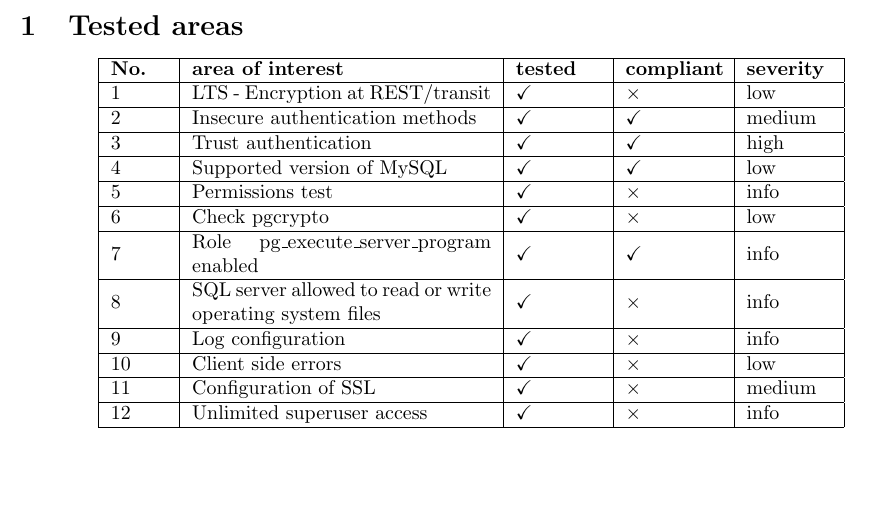
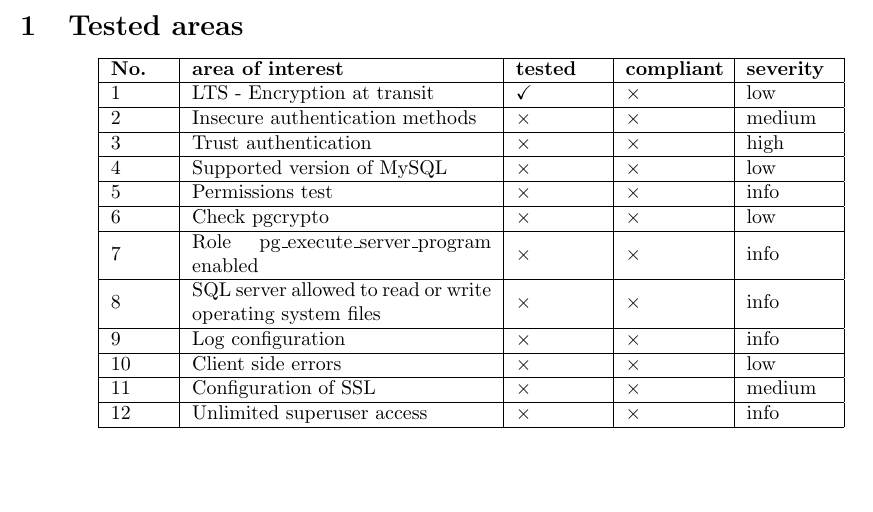
Before and after one commit to Krupass/hc-mysql, a LaTeX document (latex_template/main.tex, which reads latex_template/tested_areas.tex): part of page 3 of 6, cut so that both start at the same text. Compiled offline with pdfLaTeX.

Commit message:
Update tested_areas.tex

```diff
--- a/latex_template/tested_areas.tex
+++ b/latex_template/tested_areas.tex
@@ -5,18 +5,18 @@
             \hline
             \textbf{No.} & \textbf{area of interest} & \textbf{tested} & \textbf{compliant} &\textbf{severity}\\
             \hline
-            1 & LTS - Encryption at REST/transit & $\checkmark$ & $\times$ & low \\\hline
-    2 & Insecure authentication methods & $\checkmark$ & $\checkmark$ & medium \\\hline
-    3 & Trust authentication & $\checkmark$ & $\checkmark$ & high \\\hline
-    4 & Supported version of MySQL & $\checkmark$ & $\checkmark$ & low \\\hline
-    5 & Permissions test & $\checkmark$ & $\times$ & info \\\hline
-    6 & Check pgcrypto & $\checkmark$ & $\times$ & low \\\hline
-    7 & Role pg\_execute\_server\_program enabled & $\checkmark$ & $\checkmark$ & info \\\hline
-    8 & SQL server allowed to read or write operating system files & $\checkmark$ & $\times$ & info \\\hline
-    9 & Log configuration & $\checkmark$ & $\times$ & info \\\hline
-    10 & Client side errors & $\checkmark$ & $\times$ & low \\\hline
-    11 & Configuration of SSL & $\checkmark$ & $\times$ & medium \\\hline
-    12 & Unlimited superuser access & $\checkmark$ & $\times$ & info \\\hline
+            1 & LTS - Encryption at transit & $\checkmark$ & $\times$ & low \\\hline
+    2 & Insecure authentication methods & $\times$ & $\times$ & medium \\\hline
+    3 & Trust authentication & $\times$ & $\times$ & high \\\hline
+    4 & Supported version of MySQL & $\times$ & $\times$ & low \\\hline
+    5 & Permissions test & $\times$ & $\times$ & info \\\hline
+    6 & Check pgcrypto & $\times$ & $\times$ & low \\\hline
+    7 & Role pg\_execute\_server\_program enabled & $\times$ & $\times$ & info \\\hline
+    8 & SQL server allowed to read or write operating system files & $\times$ & $\times$ & info \\\hline
+    9 & Log configuration & $\times$ & $\times$ & info \\\hline
+    10 & Client side errors & $\times$ & $\times$ & low \\\hline
+    11 & Configuration of SSL & $\times$ & $\times$ & medium \\\hline
+    12 & Unlimited superuser access & $\times$ & $\times$ & info \\\hline
 
         \end{tabular}
         \end{center}
```
